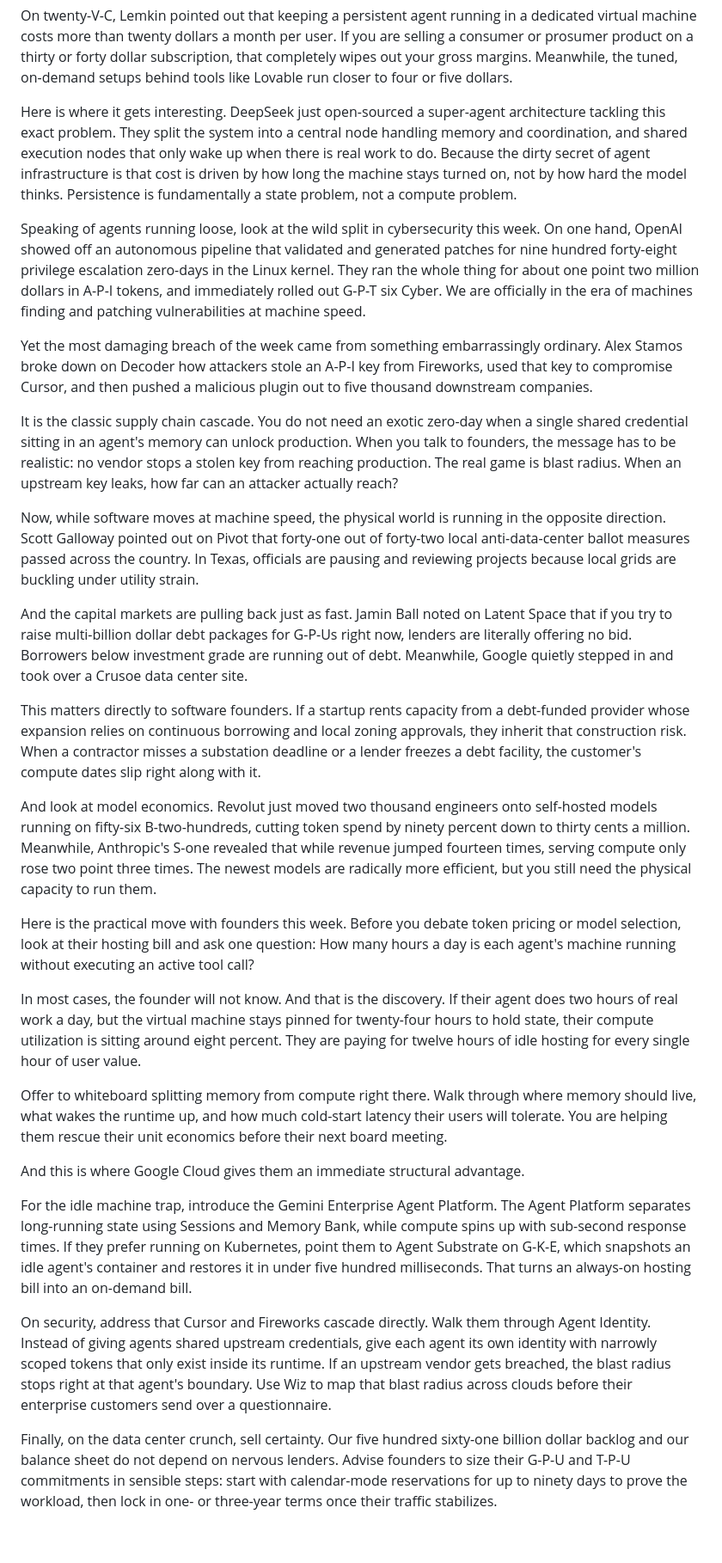
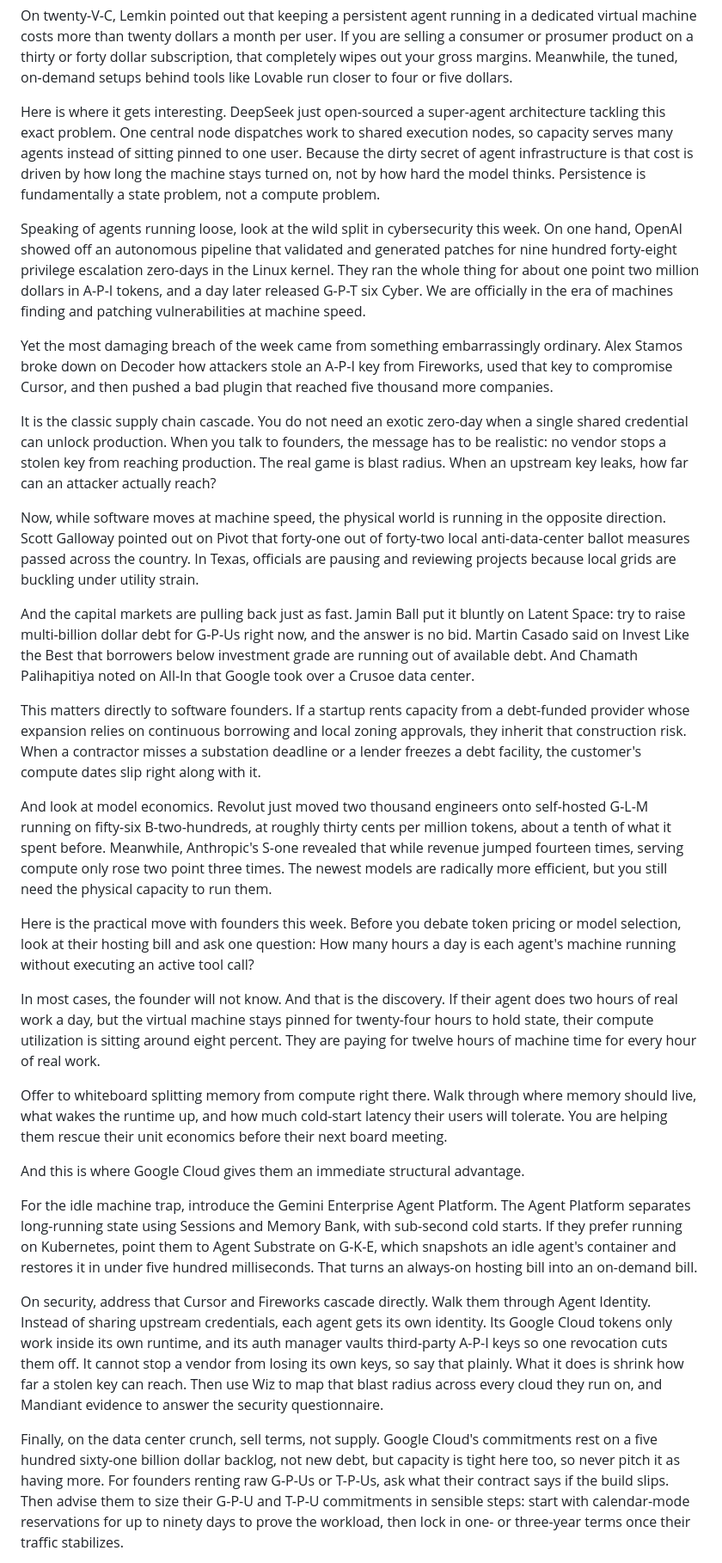
Before and after one commit to siguy/brief-signal, a Markdown page: content/audio/2026-11-09-script.md, the part around one of its changes. Shown at 86% size. Rendered like a GitHub page; blank space fills up the shorter version.

Commit message:
Audio script #38: fix attributions, Agent Identity claim, capacity framing, arithmetic
Co-Authored-By: Claude Opus 5.5 <noreply@anthropic.com>

```diff
--- a/content/audio/2026-11-09-script.md
+++ b/content/audio/2026-11-09-script.md
@@ -4,33 +4,33 @@ Think about what is happening here. Agents stopped needing you at your desk to d
 
 On twenty-V-C, Lemkin pointed out that keeping a persistent agent running in a dedicated virtual machine costs more than twenty dollars a month per user. If you are selling a consumer or prosumer product on a thirty or forty dollar subscription, that completely wipes out your gross margins. Meanwhile, the tuned, on-demand setups behind tools like Lovable run closer to four or five dollars.
 
-Here is where it gets interesting. DeepSeek just open-sourced a super-agent architecture tackling this exact problem. They split the system into a central node handling memory and coordination, and shared execution nodes that only wake up when there is real work to do. Because the dirty secret of agent infrastructure is that cost is driven by how long the machine stays turned on, not by how hard the model thinks. Persistence is fundamentally a state problem, not a compute problem.
+Here is where it gets interesting. DeepSeek just open-sourced a super-agent architecture tackling this exact problem. One central node dispatches work to shared execution nodes, so capacity serves many agents instead of sitting pinned to one user. Because the dirty secret of agent infrastructure is that cost is driven by how long the machine stays turned on, not by how hard the model thinks. Persistence is fundamentally a state problem, not a compute problem.
 
-Speaking of agents running loose, look at the wild split in cybersecurity this week. On one hand, OpenAI showed off an autonomous pipeline that validated and generated patches for nine hundred forty-eight privilege escalation zero-days in the Linux kernel. They ran the whole thing for about one point two million dollars in A-P-I tokens, and immediately rolled out G-P-T six Cyber. We are officially in the era of machines finding and patching vulnerabilities at machine speed.
+Speaking of agents running loose, look at the wild split in cybersecurity this week. On one hand, OpenAI showed off an autonomous pipeline that validated and generated patches for nine hundred forty-eight privilege escalation zero-days in the Linux kernel. They ran the whole thing for about one point two million dollars in A-P-I tokens, and a day later released G-P-T six Cyber. We are officially in the era of machines finding and patching vulnerabilities at machine speed.
 
-Yet the most damaging breach of the week came from something embarrassingly ordinary. Alex Stamos broke down on Decoder how attackers stole an A-P-I key from Fireworks, used that key to compromise Cursor, and then pushed a malicious plugin out to five thousand downstream companies.
+Yet the most damaging breach of the week came from something embarrassingly ordinary. Alex Stamos broke down on Decoder how attackers stole an A-P-I key from Fireworks, used that key to compromise Cursor, and then pushed a bad plugin that reached five thousand more companies.
 
-It is the classic supply chain cascade. You do not need an exotic zero-day when a single shared credential sitting in an agent's memory can unlock production. When you talk to founders, the message has to be realistic: no vendor stops a stolen key from reaching production. The real game is blast radius. When an upstream key leaks, how far can an attacker actually reach?
+It is the classic supply chain cascade. You do not need an exotic zero-day when a single shared credential can unlock production. When you talk to founders, the message has to be realistic: no vendor stops a stolen key from reaching production. The real game is blast radius. When an upstream key leaks, how far can an attacker actually reach?
 
 Now, while software moves at machine speed, the physical world is running in the opposite direction. Scott Galloway pointed out on Pivot that forty-one out of forty-two local anti-data-center ballot measures passed across the country. In Texas, officials are pausing and reviewing projects because local grids are buckling under utility strain.
 
-And the capital markets are pulling back just as fast. Jamin Ball noted on Latent Space that if you try to raise multi-billion dollar debt packages for G-P-Us right now, lenders are literally offering no bid. Borrowers below investment grade are running out of debt. Meanwhile, Google quietly stepped in and took over a Crusoe data center site.
+And the capital markets are pulling back just as fast. Jamin Ball put it bluntly on Latent Space: try to raise multi-billion dollar debt for G-P-Us right now, and the answer is no bid. Martin Casado said on Invest Like the Best that borrowers below investment grade are running out of available debt. And Chamath Palihapitiya noted on All-In that Google took over a Crusoe data center.
 
 This matters directly to software founders. If a startup rents capacity from a debt-funded provider whose expansion relies on continuous borrowing and local zoning approvals, they inherit that construction risk. When a contractor misses a substation deadline or a lender freezes a debt facility, the customer's compute dates slip right along with it.
 
-And look at model economics. Revolut just moved two thousand engineers onto self-hosted models running on fifty-six B-two-hundreds, cutting token spend by ninety percent down to thirty cents a million. Meanwhile, Anthropic's S-one revealed that while revenue jumped fourteen times, serving compute only rose two point three times. The newest models are radically more efficient, but you still need the physical capacity to run them.
+And look at model economics. Revolut just moved two thousand engineers onto self-hosted G-L-M running on fifty-six B-two-hundreds, at roughly thirty cents per million tokens, about a tenth of what it spent before. Meanwhile, Anthropic's S-one revealed that while revenue jumped fourteen times, serving compute only rose two point three times. The newest models are radically more efficient, but you still need the physical capacity to run them.
 
 Here is the practical move with founders this week. Before you debate token pricing or model selection, look at their hosting bill and ask one question: How many hours a day is each agent's machine running without executing an active tool call?
 
-In most cases, the founder will not know. And that is the discovery. If their agent does two hours of real work a day, but the virtual machine stays pinned for twenty-four hours to hold state, their compute utilization is sitting around eight percent. They are paying for twelve hours of idle hosting for every single hour of user value.
+In most cases, the founder will not know. And that is the discovery. If their agent does two hours of real work a day, but the virtual machine stays pinned for twenty-four hours to hold state, their compute utilization is sitting around eight percent. They are paying for twelve hours of machine time for every hour of real work.
 
 Offer to whiteboard splitting memory from compute right there. Walk through where memory should live, what wakes the runtime up, and how much cold-start latency their users will tolerate. You are helping them rescue their unit economics before their next board meeting.
 
 And this is where Google Cloud gives them an immediate structural advantage.
 
-For the idle machine trap, introduce the Gemini Enterprise Agent Platform. The Agent Platform separates long-running state using Sessions and Memory Bank, while compute spins up with sub-second response times. If they prefer running on Kubernetes, point them to Agent Substrate on G-K-E, which snapshots an idle agent's container and restores it in under five hundred milliseconds. That turns an always-on hosting bill into an on-demand bill.
+For the idle machine trap, introduce the Gemini Enterprise Agent Platform. The Agent Platform separates long-running state using Sessions and Memory Bank, with sub-second cold starts. If they prefer running on Kubernetes, point them to Agent Substrate on G-K-E, which snapshots an idle agent's container and restores it in under five hundred milliseconds. That turns an always-on hosting bill into an on-demand bill.
 
-On security, address that Cursor and Fireworks cascade directly. Walk them through Agent Identity. Instead of giving agents shared upstream credentials, give each agent its own identity with narrowly scoped tokens that only exist inside its runtime. If an upstream vendor gets breached, the blast radius stops right at that agent's boundary. Use Wiz to map that blast radius across clouds before their enterprise customers send over a questionnaire.
+On security, address that Cursor and Fireworks cascade directly. Walk them through Agent Identity. Instead of sharing upstream credentials, each agent gets its own identity. Its Google Cloud tokens only work inside its own runtime, and its auth manager vaults third-party A-P-I keys so one revocation cuts them off. It cannot stop a vendor from losing its own keys, so say that plainly. What it does is shrink how far a stolen key can reach. Then use Wiz to map that blast radius across every cloud they run on, and Mandiant evidence to answer the security questionnaire.
 
-Finally, on the data center crunch, sell certainty. Our five hundred sixty-one billion dollar backlog and our balance sheet do not depend on nervous lenders. Advise founders to size their G-P-U and T-P-U commitments in sensible steps: start with calendar-mode reservations for up to ninety days to prove the workload, then lock in one- or three-year terms once their traffic stabilizes.
+Finally, on the data center crunch, sell terms, not supply. Google Cloud's commitments rest on a five hundred sixty-one billion dollar backlog, not new debt, but capacity is tight here too, so never pitch it as having more. For founders renting raw G-P-Us or T-P-Us, ask what their contract says if the build slips. Then advise them to size their G-P-U and T-P-U commitments in sensible steps: start with calendar-mode reservations for up to ninety days to prove the workload, then lock in one- or three-year terms once their traffic stabilizes.
 
```
Also changed, not shown: other parts of content/audio/2026-11-09-script.md (+1 -1 lines).
